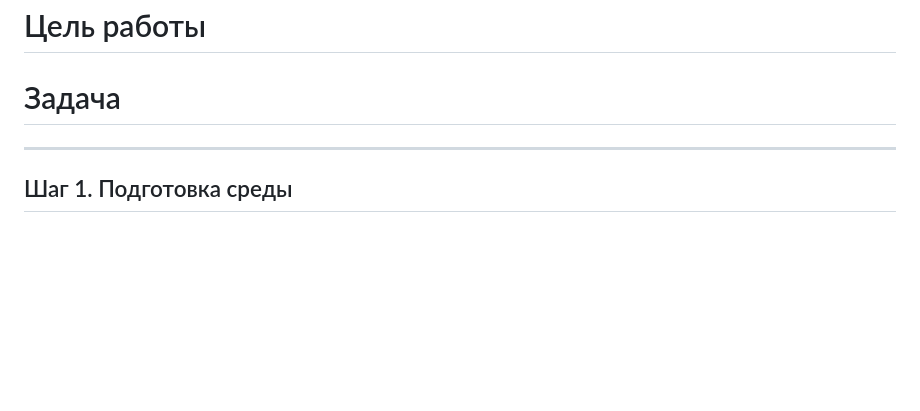
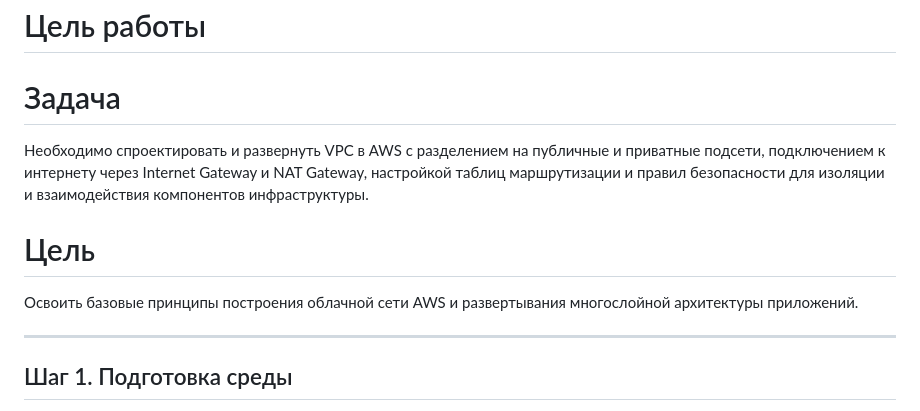
Before and after one commit to zzzzzzqwe/cloud_computing, a Markdown page: Lab03/readme.md, the part around the change printed below. Rendered like a GitHub page; blank space fills up the shorter version.

```diff
--- a/Lab03/readme.md
+++ b/Lab03/readme.md
@@ -4,6 +4,10 @@
 # Цель работы
 
 # Задача
+Необходимо спроектировать и развернуть VPC в AWS с разделением на публичные и приватные подсети, подключением к интернету через Internet Gateway и NAT Gateway, настройкой таблиц маршрутизации и правил безопасности для изоляции и взаимодействия компонентов инфраструктуры.
+
+# Цель
+Освоить базовые принципы построения облачной сети AWS и развертывания многослойной архитектуры приложений.
 
 ---
 
```
Also changed, not shown: other parts of Lab03/readme.md (+37 -0 lines), Lab03/screenshots/Screenshot_21.png (added), Lab03/screenshots/Screenshot_22.png (added), Lab03/screenshots/Screenshot_23.png (added), Lab03/screenshots/Screenshot_24.png (added), Lab03/screenshots/Screenshot_25.png (added), Lab03/screenshots/Screenshot_26.png (added).
